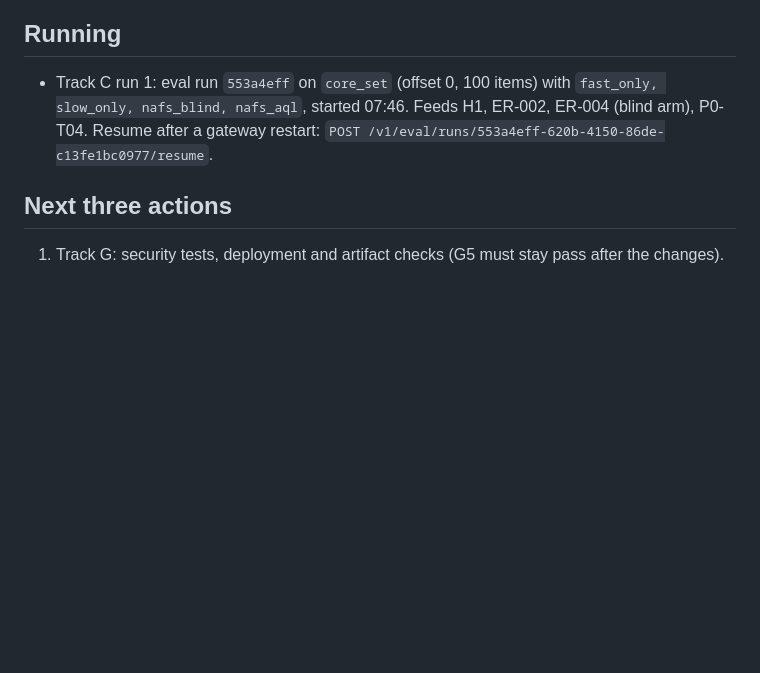
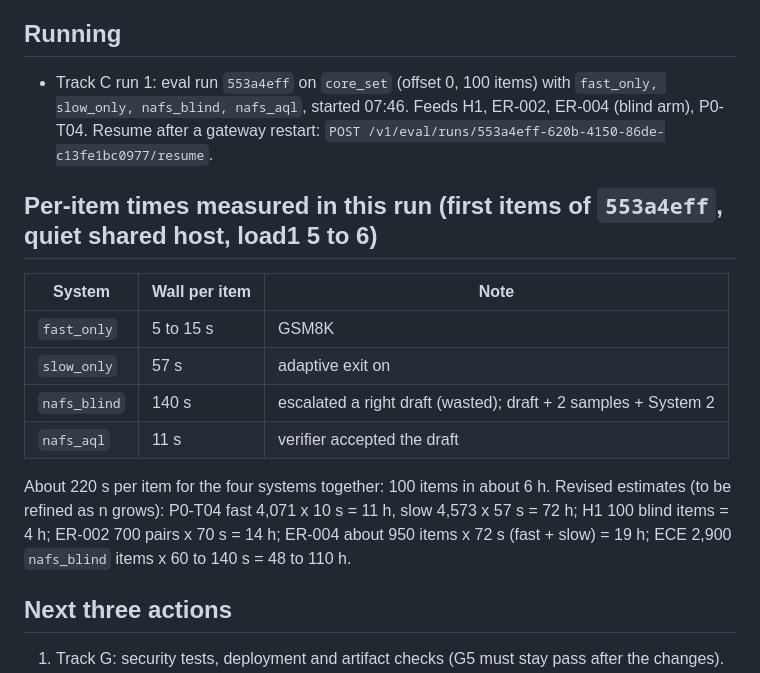
Before and after one commit to rismanmattotorang/nafsaql, a Markdown page: docs/status/PROGRESS.md, the part around the change. Drawn GitHub-style; blank space fills up the shorter version.

```diff
--- a/docs/status/PROGRESS.md
+++ b/docs/status/PROGRESS.md
@@ -19,6 +19,17 @@ Branch `feat/complete-nafs-aql`, started 2026-10-21 07:20 (+07) from `246c063`.
 
 - Track C run 1: eval run `553a4eff` on `core_set` (offset 0, 100 items) with `fast_only, slow_only, nafs_blind, nafs_aql`, started 07:46. Feeds H1, ER-002, ER-004 (blind arm), P0-T04. Resume after a gateway restart: `POST /v1/eval/runs/553a4eff-620b-4150-86de-c13fe1bc0977/resume`.
 
+## Per-item times measured in this run (first items of `553a4eff`, quiet shared host, load1 5 to 6)
+
+| System | Wall per item | Note |
+|---|---|---|
+| `fast_only` | 5 to 15 s | GSM8K |
+| `slow_only` | 57 s | adaptive exit on |
+| `nafs_blind` | 140 s | escalated a right draft (wasted); draft + 2 samples + System 2 |
+| `nafs_aql` | 11 s | verifier accepted the draft |
+
+About 220 s per item for the four systems together: 100 items in about 6 h. Revised estimates (to be refined as n grows): P0-T04 fast 4,071 x 10 s = 11 h, slow 4,573 x 57 s = 72 h; H1 100 blind items = 4 h; ER-002 700 pairs x 70 s = 14 h; ER-004 about 950 items x 72 s (fast + slow) = 19 h; ECE 2,900 `nafs_blind` items x 60 to 140 s = 48 to 110 h.
+
 ## Next three actions
 
 1. Track G: security tests, deployment and artifact checks (G5 must stay pass after the changes).
```
Also changed, not shown: docs/prompts/COMPLETION_PROMPT.md (added, +146 -0 lines), docs/release/RELEASE-CANDIDATE.md (+5 -0 lines).
